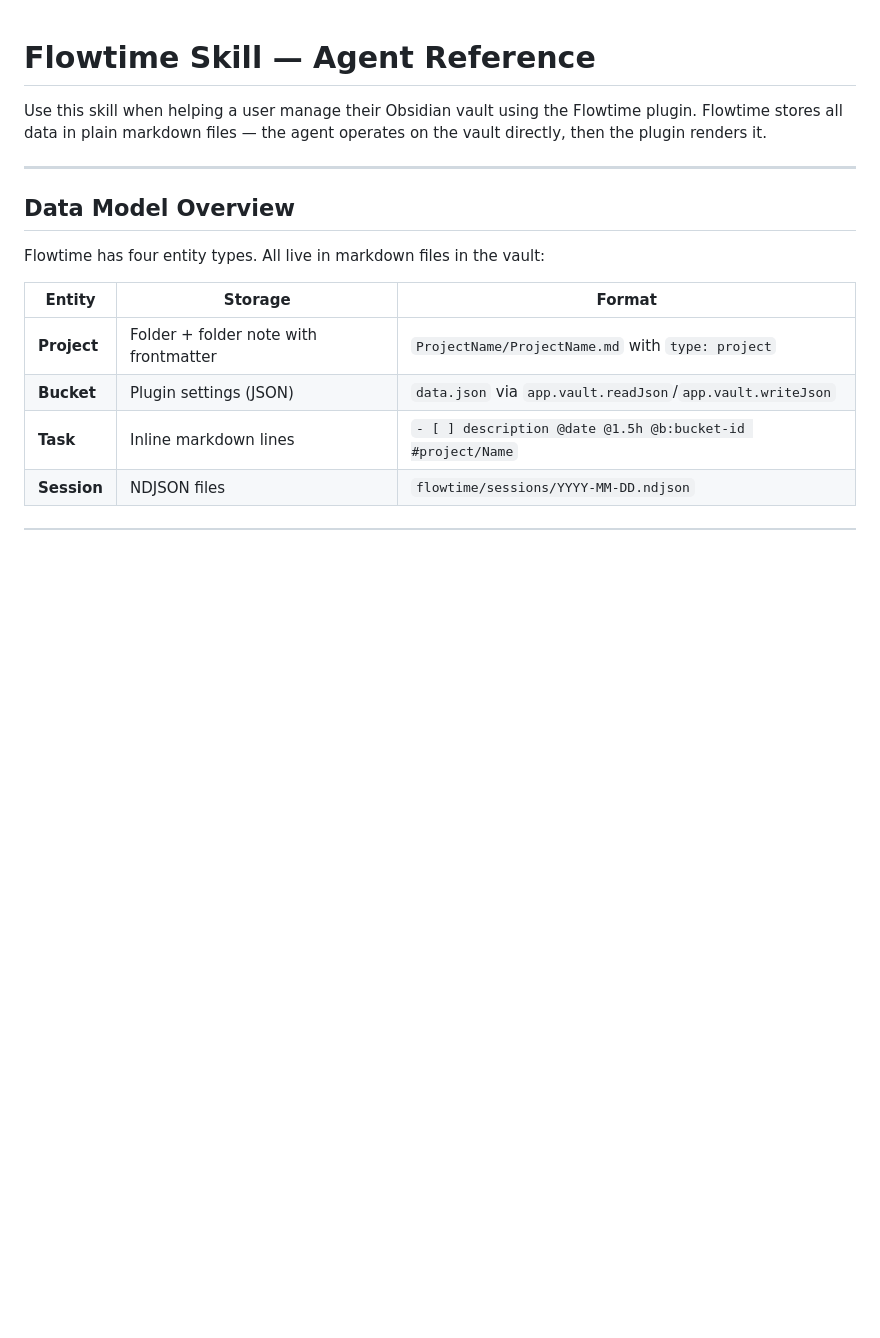
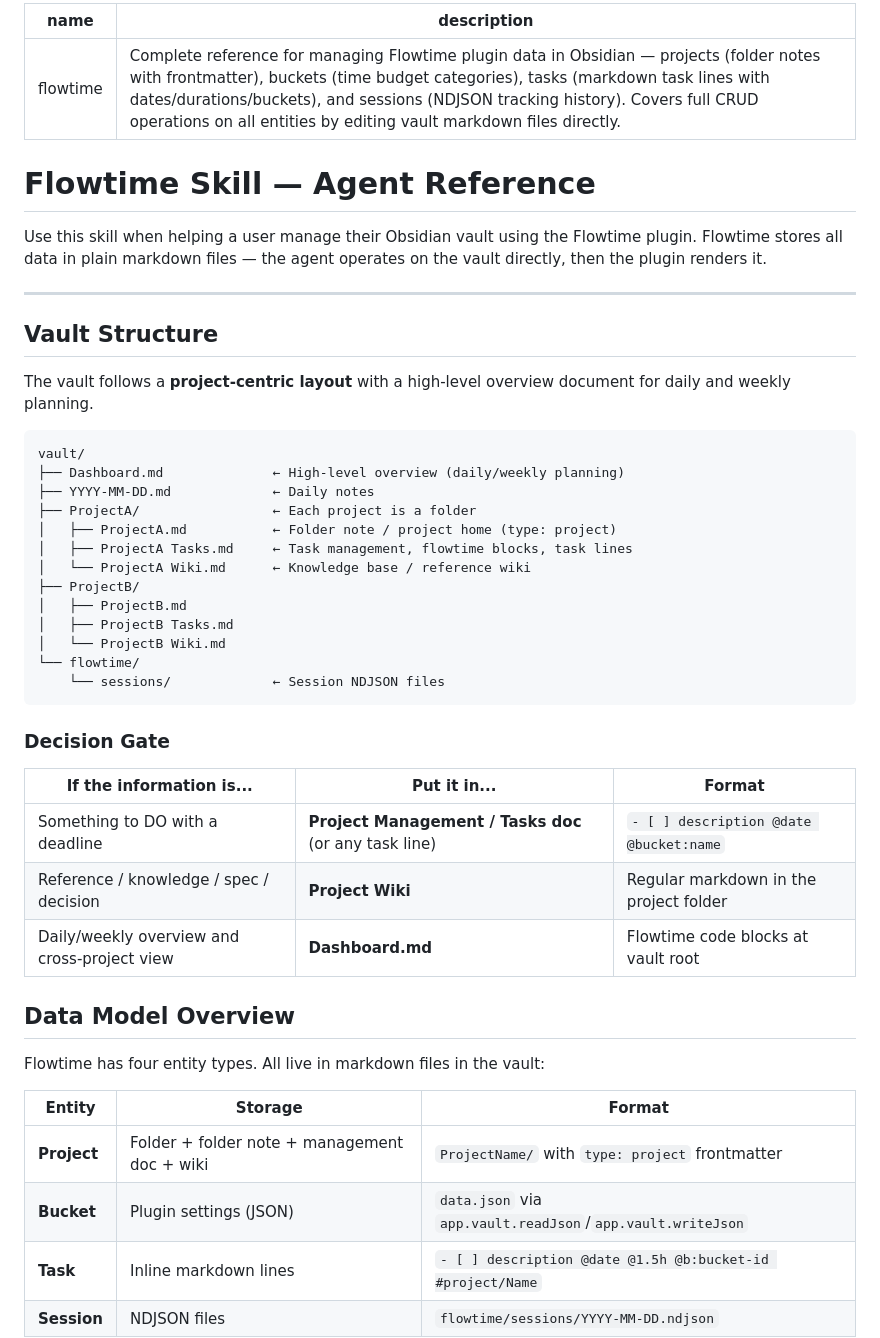
Before and after one commit to Radialarray/flowtime-obsidian, a Markdown page: skill.md, the part around one of its changes. Rendered like a GitHub page; blank space fills up the shorter version.

````diff
--- a/skill.md
+++ b/skill.md
@@ -1,8 +1,41 @@
+---
+name: flowtime
+description: Complete reference for managing Flowtime plugin data in Obsidian — projects (folder notes with frontmatter), buckets (time budget categories), tasks (markdown task lines with dates/durations/buckets), and sessions (NDJSON tracking history). Covers full CRUD operations on all entities by editing vault markdown files directly.
+---
+
 # Flowtime Skill — Agent Reference
 
 Use this skill when helping a user manage their Obsidian vault using the Flowtime plugin. Flowtime stores all data in plain markdown files — the agent operates on the vault directly, then the plugin renders it.
 
 ---
+
+## Vault Structure
+
+The vault follows a **project-centric layout** with a high-level overview document for daily and weekly planning.
+
+```
+vault/
+├── Dashboard.md              ← High-level overview (daily/weekly planning)
+├── YYYY-MM-DD.md             ← Daily notes
+├── ProjectA/                 ← Each project is a folder
+│   ├── ProjectA.md           ← Folder note / project home (type: project)
+│   ├── ProjectA Tasks.md     ← Task management, flowtime blocks, task lines
+│   └── ProjectA Wiki.md      ← Knowledge base / reference wiki
+├── ProjectB/
+│   ├── ProjectB.md
+│   ├── ProjectB Tasks.md
+│   └── ProjectB Wiki.md
+└── flowtime/
+    └── sessions/             ← Session NDJSON files
+```
+
+### Decision Gate
+
+| If the information is... | Put it in... | Format |
+|--------------------------|-------------|--------|
+| Something to DO with a deadline | **Project Management / Tasks doc** (or any task line) | `- [ ] description @date @bucket:name` |
+| Reference / knowledge / spec / decision | **Project Wiki** | Regular markdown in the project folder |
+| Daily/weekly overview and cross-project view | **Dashboard.md** | Flowtime code blocks at vault root |
 
 ## Data Model Overview
 
@@ -10,7 +43,7 @@ Flowtime has four entity types. All live in markdown files in the vault:
 
 | Entity | Storage | Format |
 |--------|---------|--------|
-| **Project** | Folder + folder note with frontmatter | `ProjectName/ProjectName.md` with `type: project` |
+| **Project** | Folder + folder note + management doc + wiki | `ProjectName/` with `type: project` frontmatter |
 | **Bucket** | Plugin settings (JSON) | `data.json` via `app.vault.readJson`/`app.vault.writeJson` |
 | **Task** | Inline markdown lines | `- [ ] description @date @1.5h @b:bucket-id #project/Name` |
 | **Session** | NDJSON files | `flowtime/sessions/YYYY-MM-DD.ndjson` |
````
Also changed, not shown: other parts of skill.md (+112 -5 lines).
